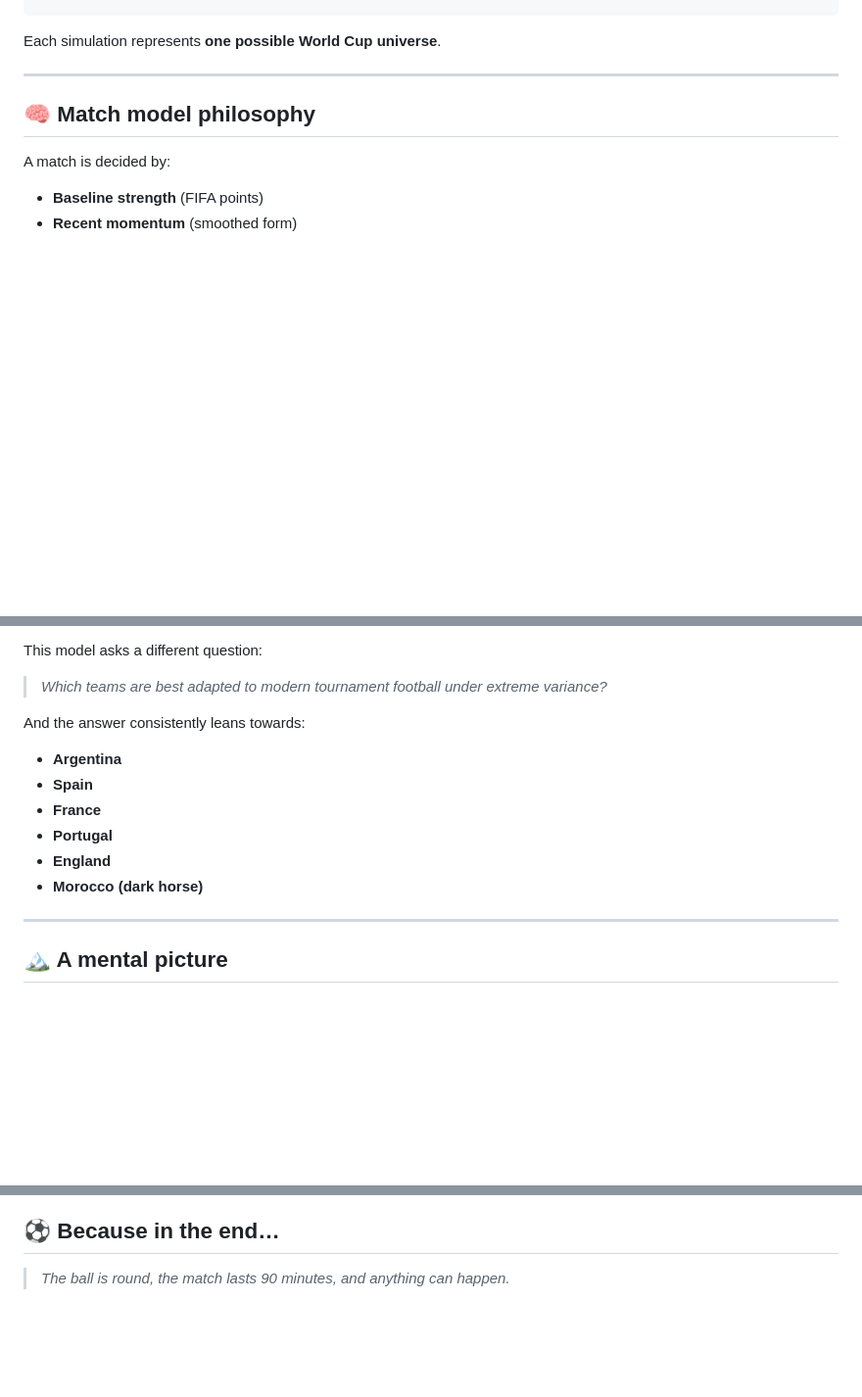
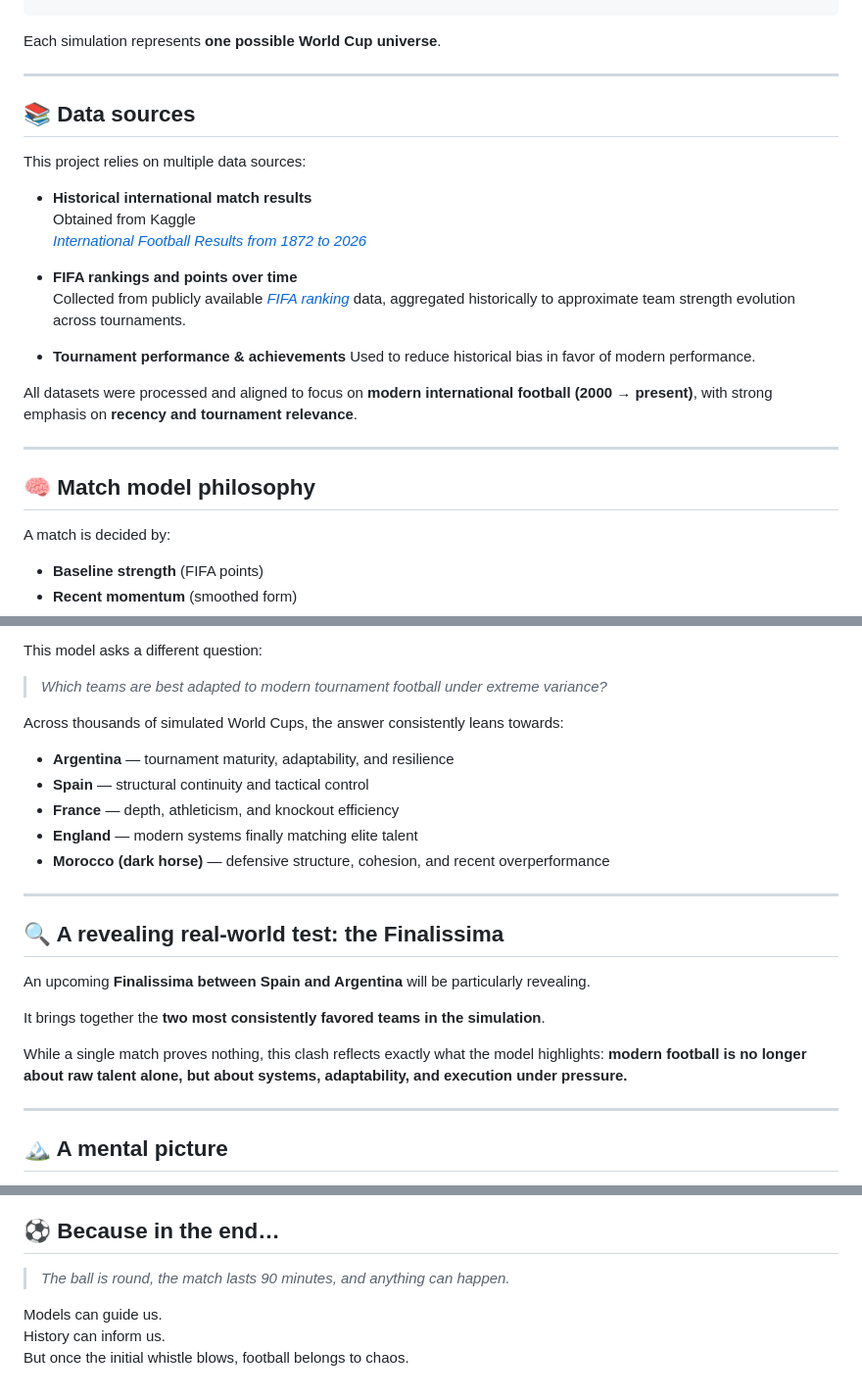
Before and after one commit to javierruanohdez/world-cup-2026-prediction, a Markdown page: README.md, 3 parts joined by grey strips. Shown at 98% size. Rendered like a GitHub page; blank space fills up the shorter version.

````diff
--- a/README.md
+++ b/README.md
@@ -64,6 +64,24 @@ Champion probability distribution
 ```
 
 Each simulation represents **one possible World Cup universe**.
+
+---
+
+## 📚 Data sources
+
+This project relies on multiple data sources:
+
+* **Historical international match results**
+  Obtained from Kaggle
+  *[International Football Results from 1872 to 2026](https://www.kaggle.com/datasets/martj42/international-football-results-from-1872-to-2017)*
+
+* **FIFA rankings and points over time**
+  Collected from publicly available *[FIFA ranking](https://inside.fifa.com/es/fifa-world-ranking/men)* data, aggregated historically to approximate team strength evolution across tournaments.
+
+* **Tournament performance & achievements**
+  Used to reduce historical bias in favor of modern performance.
+
+All datasets were processed and aligned to focus on **modern international football (2000 → present)**, with strong emphasis on **recency and tournament relevance**.
 
 ---
 
@@ -167,14 +185,24 @@ This model asks a different question:
 
 > *Which teams are best adapted to modern tournament football under extreme variance?*
 
-And the answer consistently leans towards:
+Across thousands of simulated World Cups, the answer consistently leans towards:
 
-* **Argentina**
-* **Spain**
-* **France**
-* **Portugal**
-* **England**
-* **Morocco (dark horse)**
+* **Argentina** — tournament maturity, adaptability, and resilience
+* **Spain** — structural continuity and tactical control
+* **France** — depth, athleticism, and knockout efficiency
+* **England** — modern systems finally matching elite talent
+* **Morocco (dark horse)** — defensive structure, cohesion, and recent overperformance
+
+---
+
+## 🔍 A revealing real-world test: the Finalissima
+
+An upcoming **Finalissima between Spain and Argentina** will be particularly revealing.
+
+It brings together the **two most consistently favored teams in the simulation**.
+
+While a single match proves nothing, this clash reflects exactly what the model highlights:
+**modern football is no longer about raw talent alone, but about systems, adaptability, and execution under pressure.**
 
 ---
 
@@ -268,3 +296,7 @@ If it doesn’t — that’s football.
 ## ⚽ Because in the end…
 
 > *The ball is round, the match lasts 90 minutes, and anything can happen.*
+
+Models can guide us.
+History can inform us.
+But once the initial whistle blows, football belongs to chaos.
````
